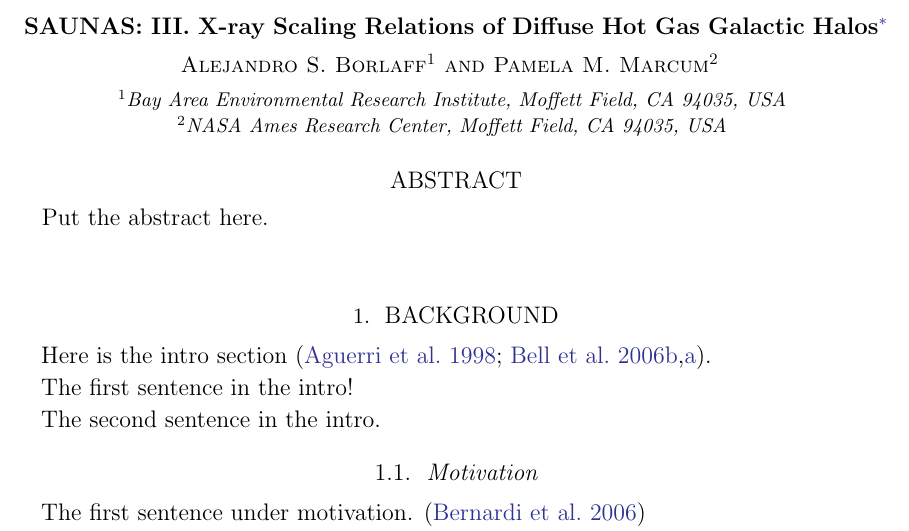
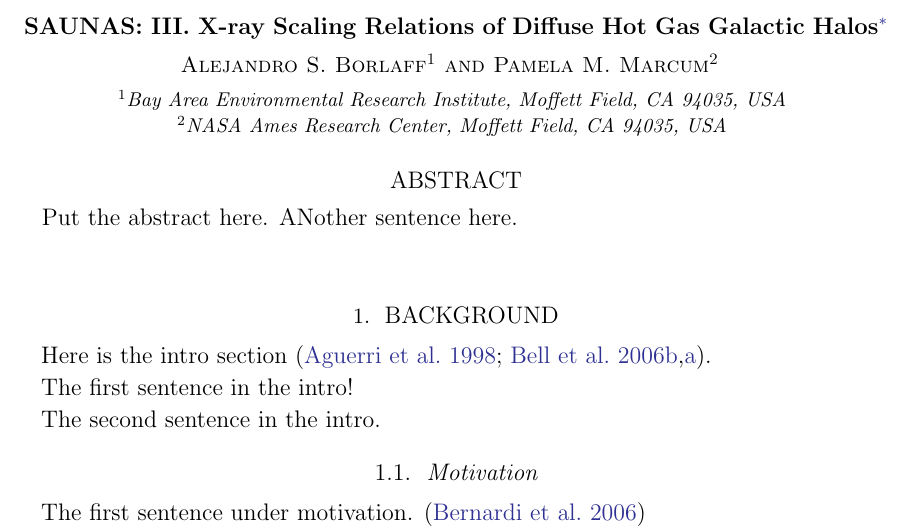
Before and after one commit to pmarcum/SAUNAS_III, a LaTeX paper (main.tex): part of page 1 of 2, cut so that both start at the same text. Compiled offline with LaTeX, dvips and Ghostscript.

Commit message:
Update main.tex

```diff
--- a/main.tex
+++ b/main.tex
@@ -14,7 +14,7 @@
 \affiliation{NASA Ames Research Center, Moffett Field, CA 94035, USA}
 
 \begin{abstract}
-Put the abstract here.
+Put the abstract here.  ANother sentence here.
 
 \end{abstract}
 
```
